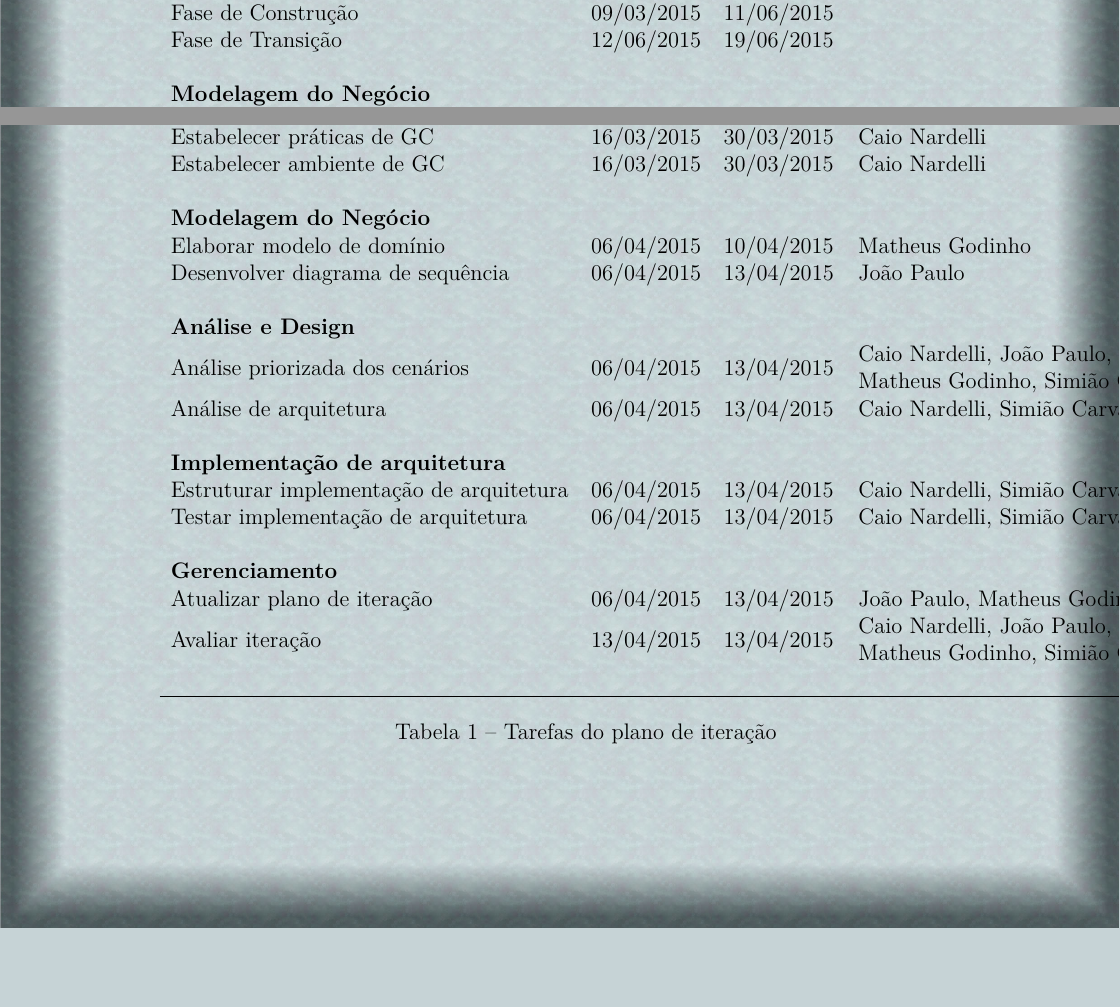
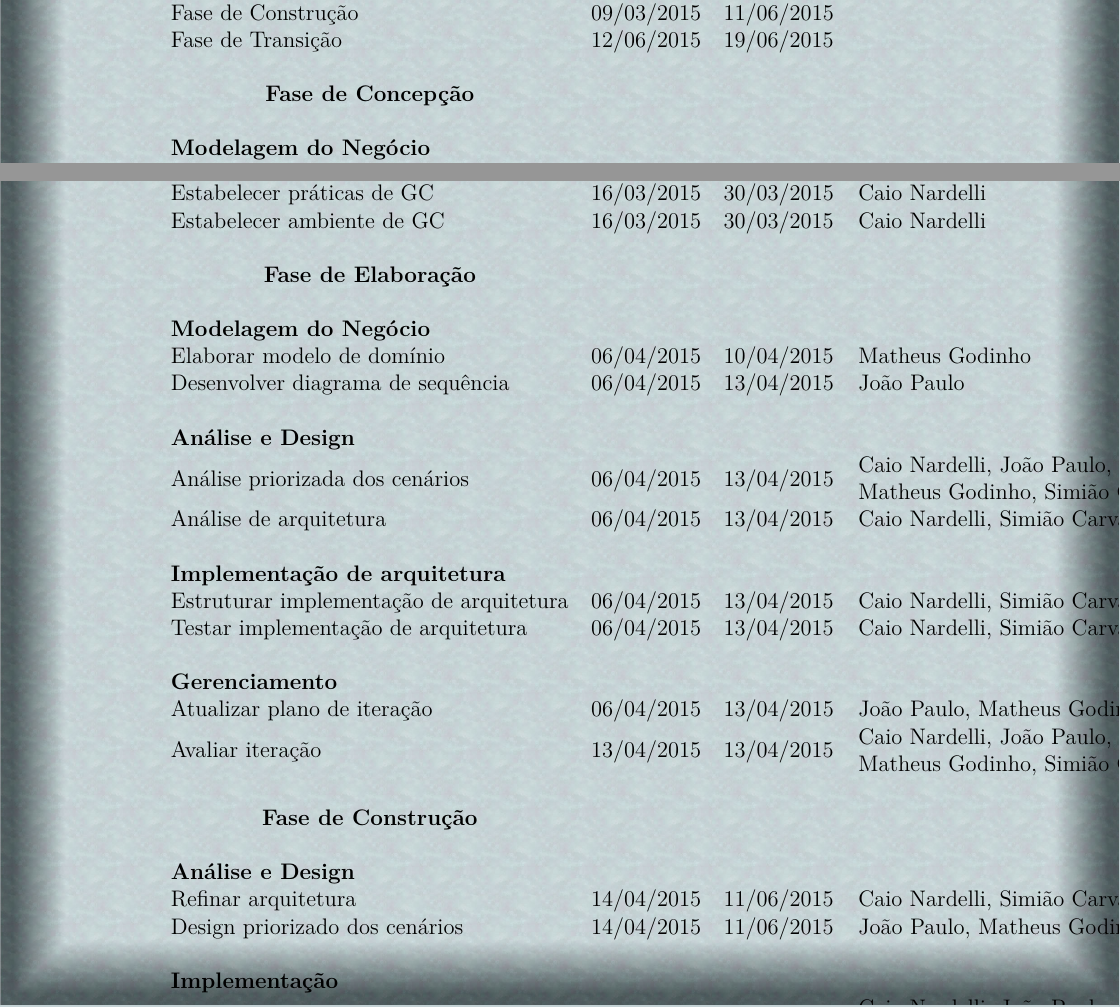
Before and after one commit to CaioIcy/ICG_OpenGL, a LaTeX thesis (GDD/gdd_dsw_icg.tex, which reads GDD/editaveis/PlanoIteracao/plano.tex): two parts of page 17 of 17, joined at a grey line, cut so that both start at the same text, the shorter picture padded with empty space. The pictures show the PDF file GDD/gdd_dsw_icg.pdf that the author committed with the source.

Commit message:
Starting construction fase on iteration plan

```diff
--- a/GDD/editaveis/PlanoIteracao/plano.tex
+++ b/GDD/editaveis/PlanoIteracao/plano.tex
@@ -18,20 +18,14 @@ O plano de Iteraçao explicita a distribuiçao dos recursos nas tarefas ao longo
 \begin{table}[h]
 \begin{tabular}{llll}
 \hline
-\textbf{Nome da tarefa}                 & \textbf{Início} & \textbf{Conclusão} & \textbf{Nomes dos Recursos}                                                                             \\ \hline
-\textbf{Marcos}                         &                 &                    &                                                                                                         \\
-Início                                  & 09/03/2015      & 09/03/2015         &                                                                                                         \\
-Fase de Concepção                       & 16/03/2015      & 30/03/2015         &                                                                                                         \\
-Fase de Elaboração                      & 06/04/2015      & 06/04/2015         &                                                                                                         \\
-Fase de Construção                      & 09/03/2015      & 11/06/2015         &                                                                                                         \\
-Fase de Transição                       & 12/06/2015      & 19/06/2015         &                                                                                                         \\
+\textbf{Nome da tarefa}                         & \textbf{Início} & \textbf{Conclusão} & \textbf{Nomes dos Recursos}                                                                             \\ \hline
+\textbf{Marcos}                                 &                 &                    &                                                                                                         \\
+Início                                          & 09/03/2015      & 09/03/2015         &                                                                                                         \\
+Fase de Concepção                               & 16/03/2015      & 30/03/2015         &                                                                                                         \\
+Fase de Elaboração                              & 06/04/2015      & 06/04/2015         &                                                                                                         \\
+Fase de Construção                              & 09/03/2015      & 11/06/2015         &                                                                                                         \\
+Fase de Transição                               & 12/06/2015      & 19/06/2015         &                                                                                                         \\
                                                 &                 &                    &                                                                                                         \\
-\textbf{Modelagem do Negócio}           &                 &                    &                                                                                                         \\
-Capturar vocabulário comum              & 16/03/2015      & 30/03/2015         & João Paulo                                                                                              \\
-Definir cenários                        & 16/03/2015      & 23/03/2015         & João Paulo                                                                                              \\
-Específicar cenários e léxicos          & 24/03/2015      & 30/03/2015         & João Paulo                                                                                              \\
+\multicolumn{1}{c}{\textbf{Fase de Concepção}}  &                 &                    &                                                                                                         \\
                                                 &                 &                    &                                                                                                         \\
-\textbf{Requisitos}                     &                 &                    &                                                                                                         \\
-Desenvolver o GDD                       & 16/03/2015      & 30/03/2015         & \begin{tabular}[c]{@{}l@{}}Caio Nardelli, João Paulo,  \\ Matheus Godinho, Simião Carvalho\end{tabular} \\
-Priorizar cenários                      & 24/03/2015      & 30/03/2015         & Simião Carvalho                                                                                         \\
-Definir restrições do sistema           & 16/03/2015      & 30/03/2015         & Matheus Godinho                                                                                         \\
+\textbf{Modelagem do Negócio}                   &                 &                    &                                                                                                         \\
@@ -38,4 +35,2 @@ Definir restrições do sistema           & 16/03/2015      & 30/03/2015
                                                 &                 &                    &                                                                                                         \\
-\textbf{Gerenciamento de Configuração}  &                 &                    &                                                                                                         \\
-Estabelecer práticas de GC              & 16/03/2015      & 30/03/2015         & Caio Nardelli                                                                                           \\
-Estabelecer ambiente de GC              & 16/03/2015      & 30/03/2015         & Caio Nardelli                                                                                           \\
+\textbf{Requisitos}                             &                 &                    &                                                                                                         \\
@@ -42,4 +40 @@ Estabelecer ambiente de GC              & 16/03/2015      & 30/03/2015         &
                                                 &                 &                    &                                                                                                         \\
-\textbf{Modelagem do Negócio}           &                 &                    &                                                                                                         \\
-Elaborar modelo de domínio              & 06/04/2015      & 10/04/2015         & Matheus Godinho                                                                                         \\
-Desenvolver diagrama de sequência       & 06/04/2015      & 13/04/2015         & João Paulo                                                                                              \\
@@ -46,13 +44,16 @@ Desenvolver diagrama de sequência       & 06/04/2015      & 13/04/2015
                                                 &                 &                    &                                                                                                         \\
-\textbf{Análise e Design}               &                 &                    &                                                                                                         \\
-Análise priorizada dos cenários         & 06/04/2015      & 13/04/2015         & \begin{tabular}[c]{@{}l@{}}Caio Nardelli, João Paulo, \\ Matheus Godinho, Simião Carvalho\end{tabular}  \\
-Análise de arquitetura                  & 06/04/2015      & 13/04/2015         & Caio Nardelli, Simião Carvalho                                                                          \\
+\multicolumn{1}{c}{\textbf{Fase de Elaboração}} &                 &                    &                                                                                                         \\
                                                 &                 &                    &                                                                                                         \\
-\textbf{Implementação de arquitetura}   &                 &                    &                                                                                                         \\
-Estruturar implementação de arquitetura & 06/04/2015      & 13/04/2015         & Caio Nardelli, Simião Carvalho                                                                          \\
-Testar implementação de arquitetura     & 06/04/2015      & 13/04/2015         & Caio Nardelli, Simião Carvalho                                                                          \\
+\textbf{Modelagem do Negócio}                   &                 &                    &                                                                                                         \\
+Elaborar modelo de domínio                      & 06/04/2015      & 10/04/2015         & Matheus Godinho                                                                                         \\
+Desenvolver diagrama de sequência               & 06/04/2015      & 13/04/2015         & João Paulo                                                                                              \\
                                                 &                 &                    &                                                                                                         \\
-\textbf{Gerenciamento}                  &                 &                    &                                                                                                         \\
-Atualizar plano de iteração             & 06/04/2015      & 13/04/2015         & João Paulo, Matheus Godinho                                                                             \\
-Avaliar iteração                        & 13/04/2015      & 13/04/2015         & \begin{tabular}[c]{@{}l@{}}Caio Nardelli, João Paulo, \\ Matheus Godinho, Simião Carvalho\end{tabular}  \\
-                                        &                 &                    &                                                                                                         \\ \hline
+\textbf{Análise e Design}                       &                 &                    &                                                                                                         \\
+Análise priorizada dos cenários                 & 06/04/2015      & 13/04/2015         & \begin{tabular}[c]{@{}l@{}}Caio Nardelli, João Paulo, \\ Matheus Godinho, Simião Carvalho\end{tabular}  \\
+Análise de arquitetura                          & 06/04/2015      & 13/04/2015         & Caio Nardelli, Simião Carvalho                                                                          \\
+                                                &                 &                    &                                                                                                         \\
+\textbf{Implementação de arquitetura}           &                 &                    &                                                                                                         \\
+Estruturar implementação de arquitetura         & 06/04/2015      & 13/04/2015         & Caio Nardelli, Simião Carvalho                                                                          \\
+Testar implementação de arquitetura             & 06/04/2015      & 13/04/2015         & Caio Nardelli, Simião Carvalho                                                                          \\
+                                                &                 &                    &                                                                                                         \\
+\textbf{Gerenciamento}                          &                 &                    &                                                                                                         \\
@@ -59,3 +65,20 @@ Avaliar iteração                        & 13/04/2015      & 13/04/2015
+\textbf{Análise e Design}                       &                 &                    &                                                                                                         \\
+Refinar arquitetura                             & 14/04/2015      & 11/06/2015         & Caio Nardelli, Simião Carvalho                                                                          \\
+Design priorizado dos cenários                  & 14/04/2015      & 11/06/2015         & João Paulo, Matheus Godinho                                                                             \\
+                                                &                 &                    &                                                                                                         \\
+\textbf{Implementação}                          &                 &                    &                                                                                                         \\
+Implementar cenários priorizados                & 14/04/2015      & 11/06/2015         & \begin{tabular}[c]{@{}l@{}}Caio Nardelli, João Paulo, \\ Matheus Godinho, Simião Carvalho\end{tabular}  \\
+Revisar e refatorar código                      & 14/04/2015      & 11/06/2015         & \begin{tabular}[c]{@{}l@{}}Caio Nardelli, João Paulo, \\ Matheus Godinho, Simião Carvalho\end{tabular}  \\
+                                                &                 &                    &                                                                                                         \\
+\textbf{Testar}                                 &                 &                    &                                                                                                         \\
+Planejar testes                                 & 14/04/2015      & 01/06/2015         & \begin{tabular}[c]{@{}l@{}}Caio Nardelli, João Paulo, \\ Matheus Godinho, Simião Carvalho\end{tabular}  \\
+Teste de jogabilidade                           & 01/06/2015      & 11/06/2015         & João Paulo, Matheus Godinho                                                                             \\
+Teste de integração                             & 14/04/2015      & 11/06/2015         & Caio Nardelli, Simião Carvalho                                                                          \\
+                                                &                 &                    &                                                                                                         \\
+\textbf{Gerenciamento}                          &                 &                    &                                                                                                         \\
+Atualizar plano de iteração                     & 14/04/2015      & 11/06/2015         & \begin{tabular}[c]{@{}l@{}}Caio Nardelli, João Paulo, \\ Matheus Godinho, Simião Carvalho\end{tabular}  \\
+Avaliar iteração                                & 01/06/2015      & 11/06/2015         &                                                                                                         \\
+                                                &                 &                    &
 \end{tabular}
 \caption{Tarefas do plano de iteração}
 \end{table}
```
Also changed, not shown: GDD/gdd_dsw_icg.pdf, GDD/editaveis/PlanoIteracao/plano.tex (14 more changed lines). Lines whose indentation alone changed are shown as unchanged.
